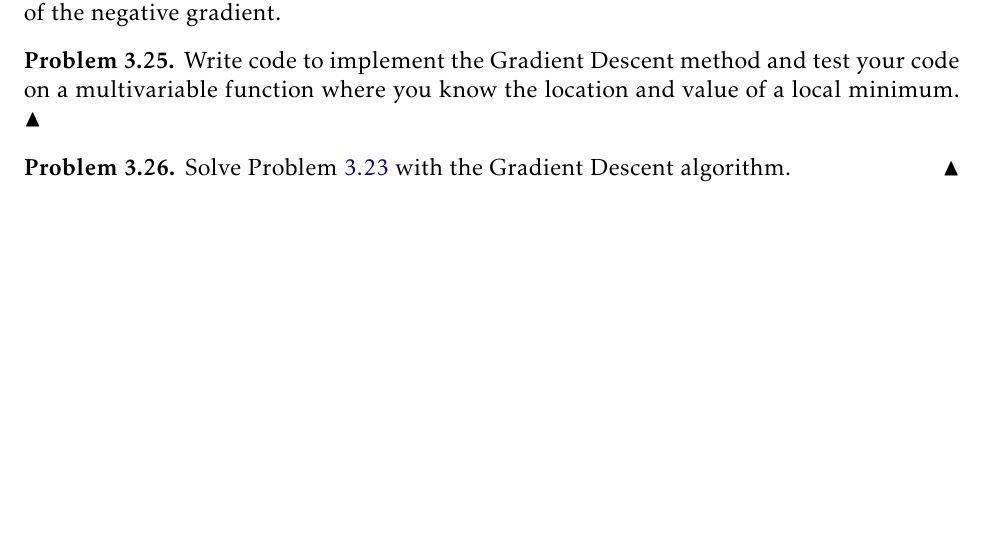
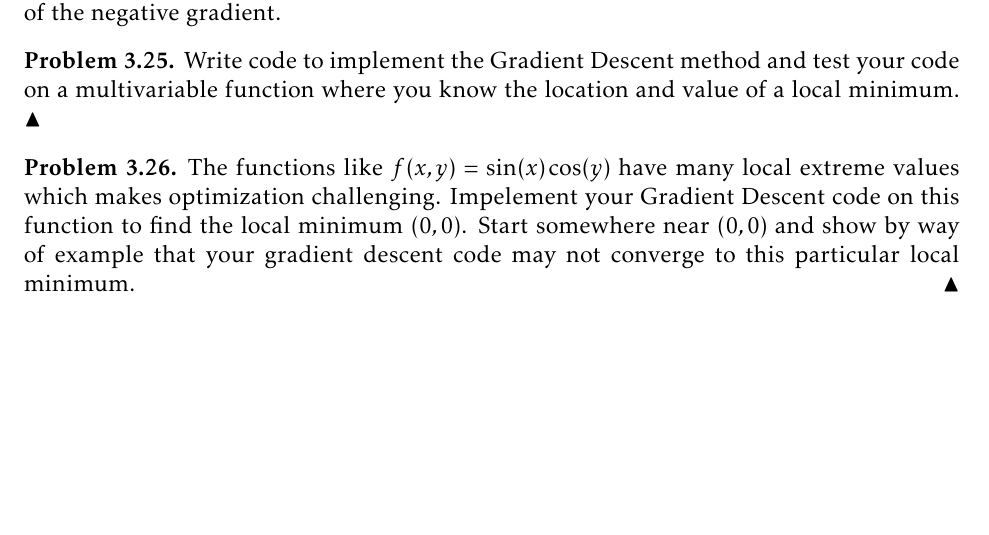
Before and after one commit to esullivanmath/InquiryNumericalAnalysis, a LaTeX thesis (Numerical_InquiryNotes.tex, which reads Ch03_Calculus.tex): part of page 55 of 170, cut so that both start at the same text. Compiled offline with pdfLaTeX.

Commit message:
changes to Ch 3 exercises

```diff
--- a/Ch03_Calculus.tex
+++ b/Ch03_Calculus.tex
@@ -560,7 +560,11 @@ ascent} and follow the positive gradient instead of the negative gradient.
 \end{problem}
 
 \begin{problem}
-    Solve Problem \ref{prob:lawn_chair} with the Gradient Descent algorithm.
+    The functions like $f(x,y) = \sin(x)\cos(y)$ have many local extreme values which makes
+    optimization challenging.  Impelement your Gradient Descent code on this function to
+    find the local minimum $(0,0)$.  Start somewhere near $(0,0)$ and show by way of
+    example that your gradient descent code may not converge to this particular local
+    minimum.
 \end{problem}
 
 \newpage\section{Exercises}
```
Also changed, not shown: Numerical_InquiryNotes.pdf, 1 other file.
